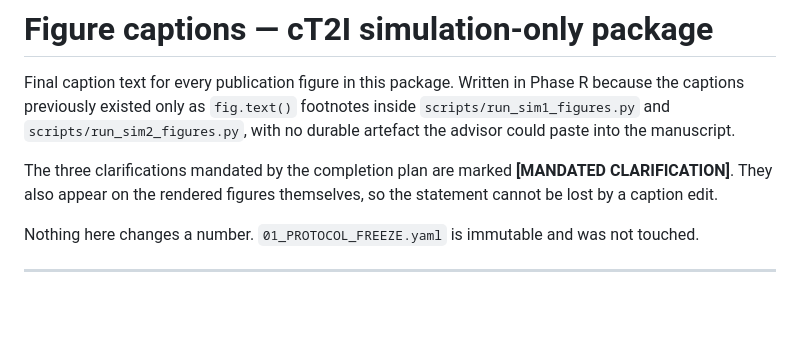
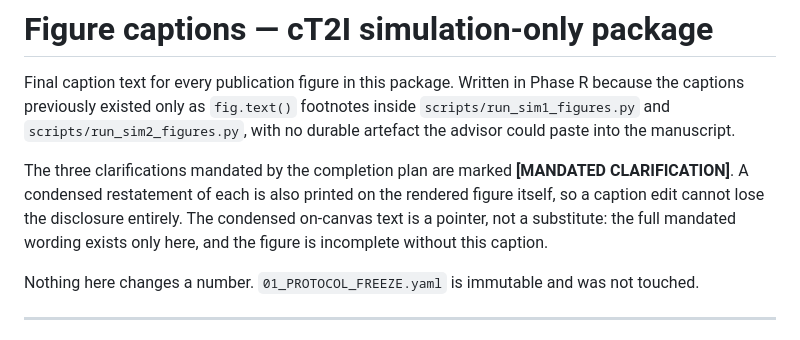
Before and after one commit to hanmingwu1103/ct2i-benchmark, a Markdown page: simulation-results-ct2i/10_SIM1_FIGURES/FIGURE_CAPTIONS.md, the part around the change. Drawn GitHub-style; blank space fills up the shorter version.

```diff
--- a/simulation-results-ct2i/10_SIM1_FIGURES/FIGURE_CAPTIONS.md
+++ b/simulation-results-ct2i/10_SIM1_FIGURES/FIGURE_CAPTIONS.md
@@ -6,8 +6,10 @@ inside `scripts/run_sim1_figures.py` and `scripts/run_sim2_figures.py`, with no
 durable artefact the advisor could paste into the manuscript.
 
 The three clarifications mandated by the completion plan are marked **[MANDATED
-CLARIFICATION]**. They also appear on the rendered figures themselves, so the
-statement cannot be lost by a caption edit.
+CLARIFICATION]**. A condensed restatement of each is also printed on the
+rendered figure itself, so a caption edit cannot lose the disclosure entirely.
+The condensed on-canvas text is a pointer, not a substitute: the full mandated
+wording exists only here, and the figure is incomplete without this caption.
 
 Nothing here changes a number. `01_PROTOCOL_FREEZE.yaml` is immutable and was
 not touched.
```
Also changed, not shown: simulation-results-ct2i/DENSE_ADDENDUM_DECISION.md (+4 -3 lines), simulation-results-ct2i/FINAL_SIMULATION_HANDOFF.md (+17 -3 lines).
